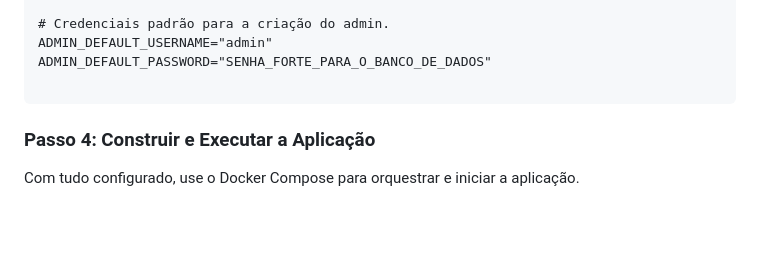
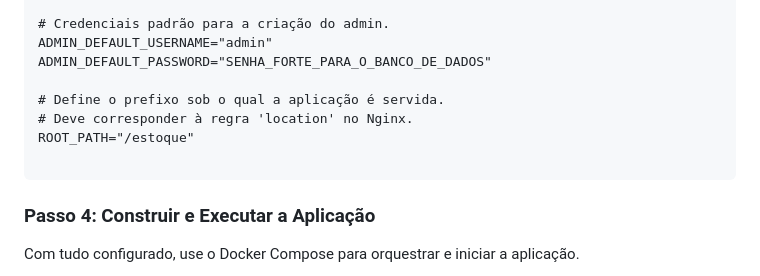
Before and after one commit to sidneylcarneiro/estoque-afya, a Markdown page: README.md, the part around the change. Drawn GitHub-style; blank space fills up the shorter version.

````diff
--- a/README.md
+++ b/README.md
@@ -157,6 +157,10 @@ DATABASE_URL="postgresql://admin:SENHA_FORTE_PARA_O_BANCO_DE_DADOS@db:5432/estoq
 ADMIN_DEFAULT_USERNAME="admin"
 ADMIN_DEFAULT_PASSWORD="SENHA_FORTE_PARA_O_BANCO_DE_DADOS"
 
+# Define o prefixo sob o qual a aplicação é servida.
+# Deve corresponder à regra 'location' no Nginx.
+ROOT_PATH="/estoque"
+
 ```
 
 ### Passo 4: Construir e Executar a Aplicação
````
